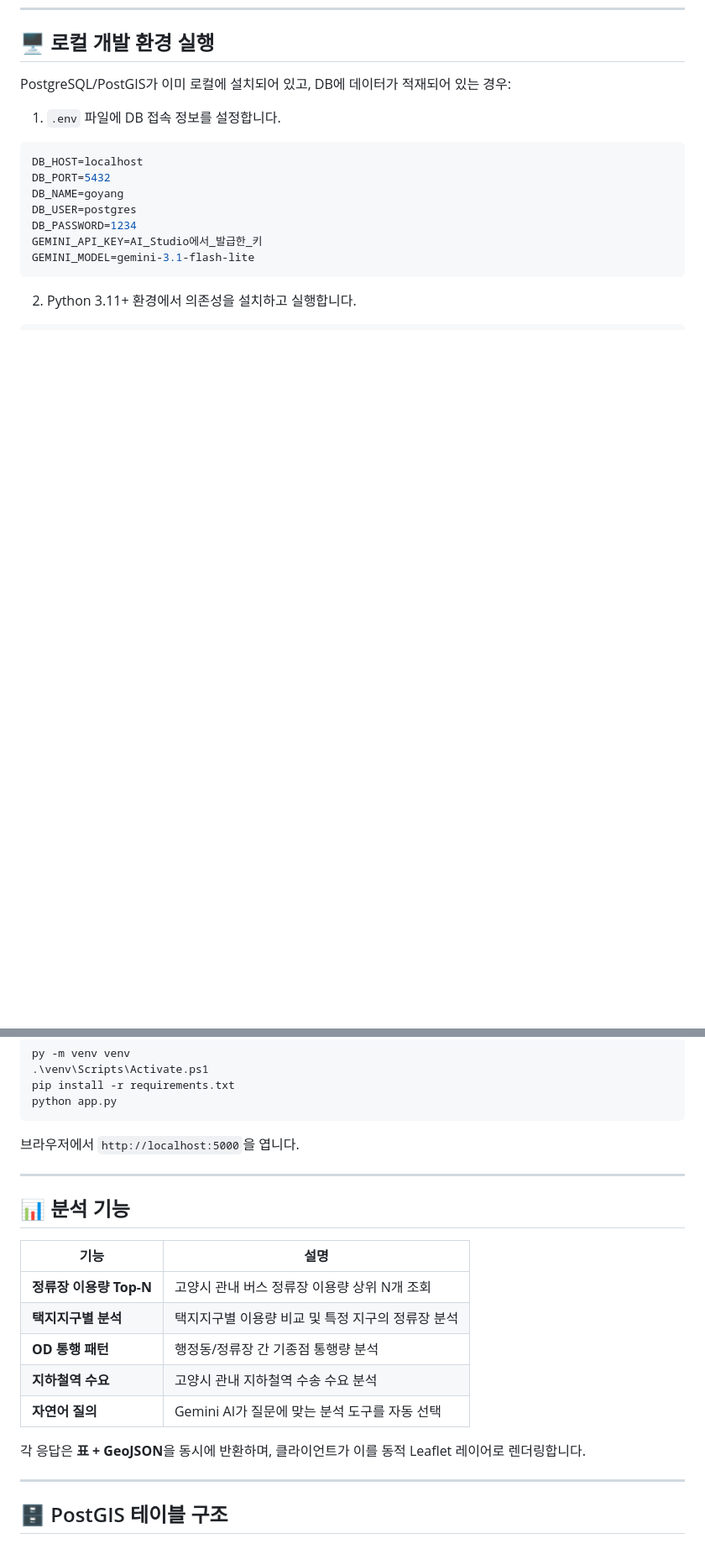
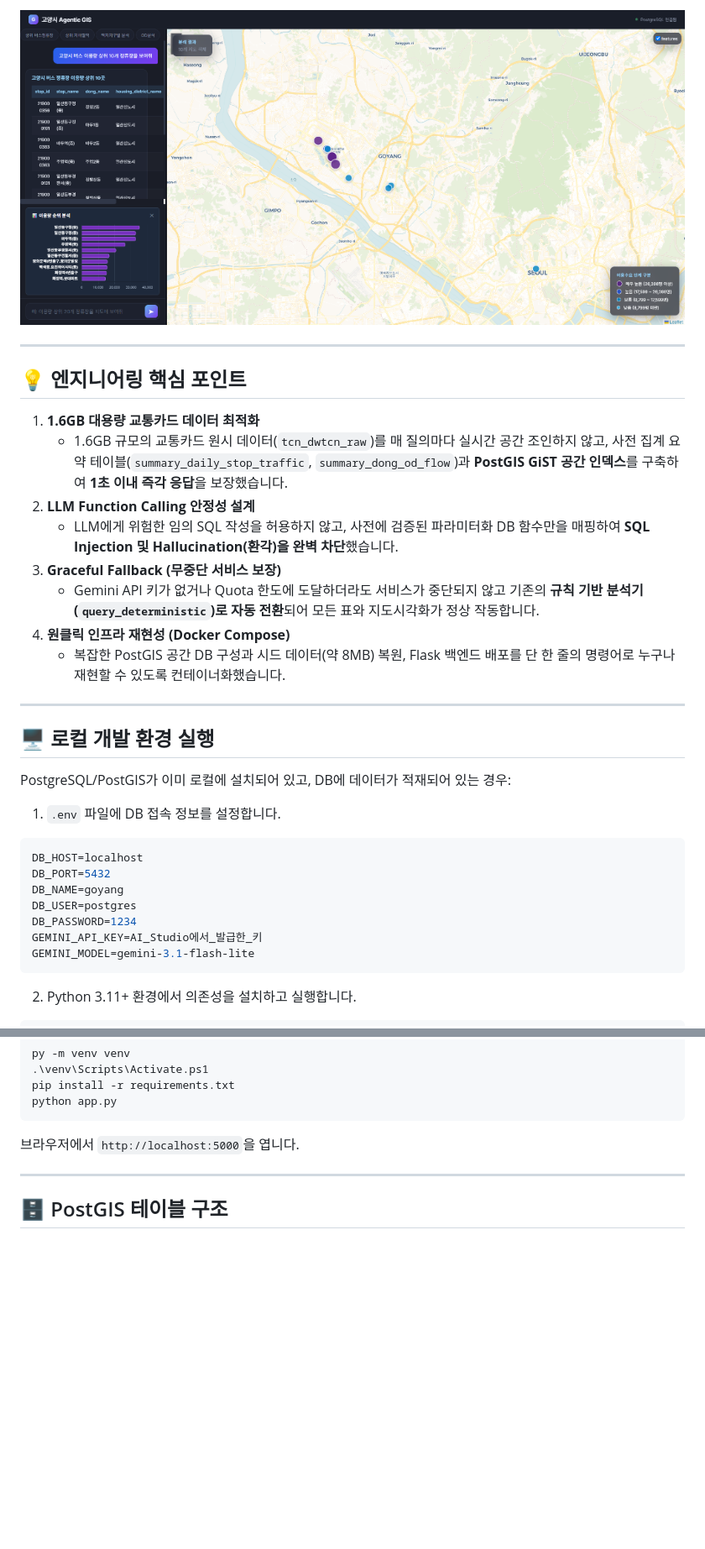
Before and after one commit to minZmax/Agentic-GIS, a Markdown page: README.md, 2 parts joined by grey strips. Shown at 84% size. Drawn GitHub-style; pictures changed too: docs/images/05_bus_top10_analysis.png (added); blank space fills up the shorter version.

Commit message:
docs: Add live demo screenshots and engineering highlights to README

```diff
--- a/README.md
+++ b/README.md
@@ -45,3 +81,20 @@ docker compose up --build
+![버스 정류장 Top-N 분석](docs/images/05_bus_top10_analysis.png)
+
+---
+
+## 💡 엔지니어링 핵심 포인트
+
+1. **1.6GB 대용량 교통카드 데이터 최적화**
+   - 1.6GB 규모의 교통카드 원시 데이터(`tcn_dwtcn_raw`)를 매 질의마다 실시간 공간 조인하지 않고, 사전 집계 요약 테이블(`summary_daily_stop_traffic`, `summary_dong_od_flow`)과 **PostGIS GiST 공간 인덱스**를 구축하여 **1초 이내 즉각 응답**을 보장했습니다.
+2. **LLM Function Calling 안정성 설계**
+   - LLM에게 위험한 임의 SQL 작성을 허용하지 않고, 사전에 검증된 파라미터화 DB 함수만을 매핑하여 **SQL Injection 및 Hallucination(환각)을 완벽 차단**했습니다.
+3. **Graceful Fallback (무중단 서비스 보장)**
+   - Gemini API 키가 없거나 Quota 한도에 도달하더라도 서비스가 중단되지 않고 기존의 **규칙 기반 분석기(`query_deterministic`)로 자동 전환**되어 모든 표와 지도시각화가 정상 작동합니다.
+4. **원클릭 인프라 재현성 (Docker Compose)**
+   - 복잡한 PostGIS 공간 DB 구성과 시드 데이터(약 8MB) 복원, Flask 백엔드 배포를 단 한 줄의 명령어로 누구나 재현할 수 있도록 컨테이너화했습니다.
+
+---
+
 ## 🖥️ 로컬 개발 환경 실행
 
 PostgreSQL/PostGIS가 이미 로컬에 설치되어 있고, DB에 데이터가 적재되어 있는 경우:
@@ -71,20 +124,6 @@ python app.py
 
 ---
 
-## 📊 분석 기능
-
-| 기능 | 설명 |
-|------|------|
-| **정류장 이용량 Top-N** | 고양시 관내 버스 정류장 이용량 상위 N개 조회 |
-| **택지지구별 분석** | 택지지구별 이용량 비교 및 특정 지구의 정류장 분석 |
-| **OD 통행 패턴** | 행정동/정류장 간 기종점 통행량 분석 |
-| **지하철역 수요** | 고양시 관내 지하철역 수송 수요 분석 |
-| **자연어 질의** | Gemini AI가 질문에 맞는 분석 도구를 자동 선택 |
-
-각 응답은 **표 + GeoJSON**을 동시에 반환하며, 클라이언트가 이를 동적 Leaflet 레이어로 렌더링합니다.
-
----
-
 ## 🗄️ PostGIS 테이블 구조
 
 ### 핵심 테이블 (Docker 시드 데이터에 포함)
```
Also changed, not shown: other parts of README.md (+39 -2 lines), docs/images/01_dashboard_main.png (added), docs/images/02_subway_analysis.png (added), docs/images/03_od_flow_analysis.png (added), docs/images/04_district_analysis.png (added).
